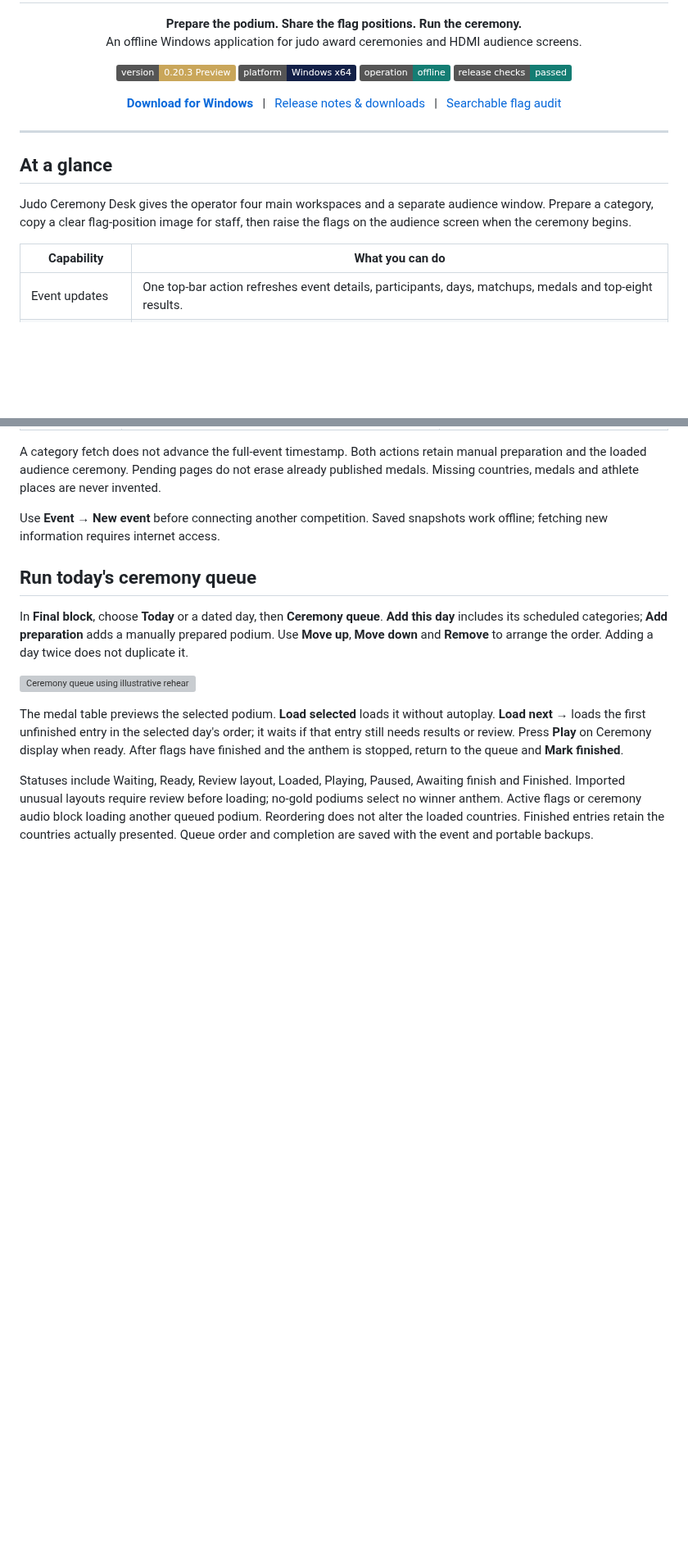
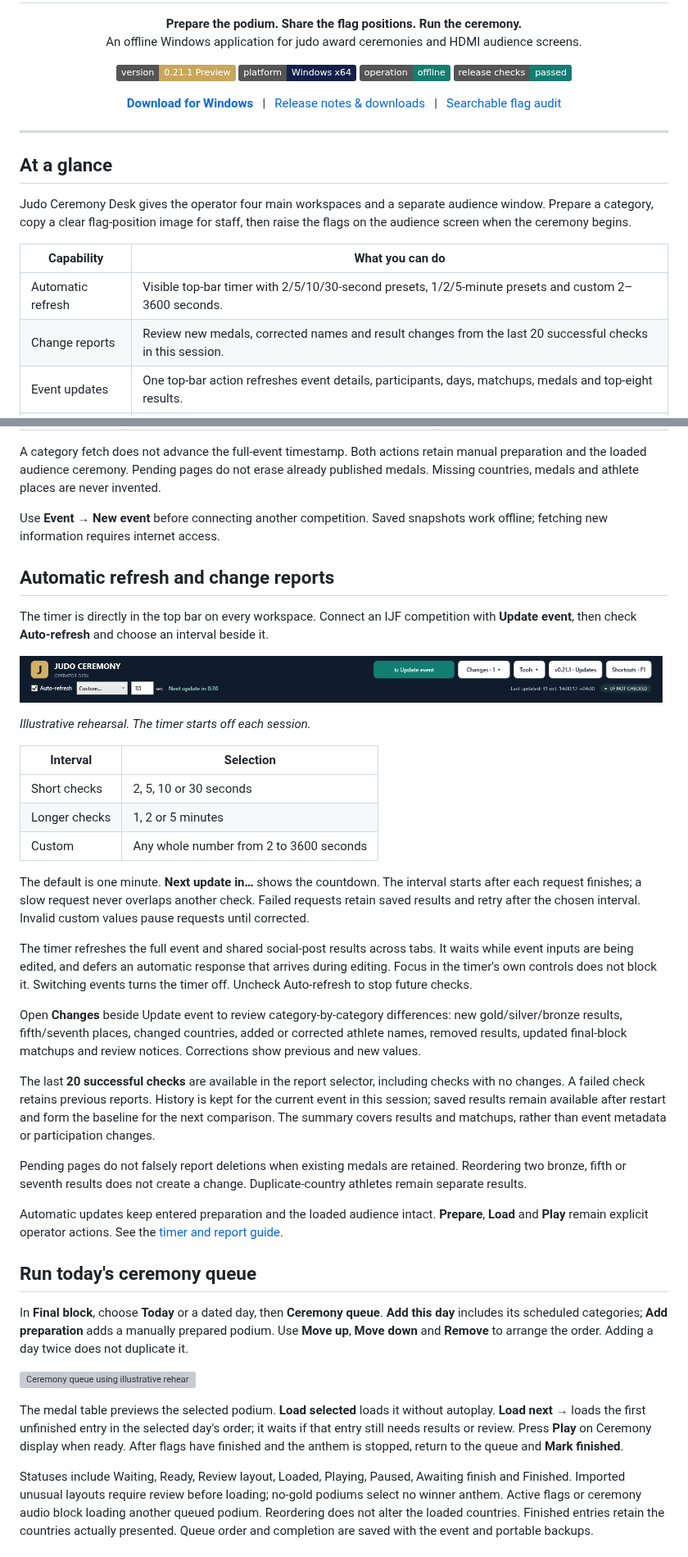
Before and after one commit to YOUNESMAAFI/judo-ceremony-releases, a Markdown page: README.md, 2 parts joined by grey strips. Shown at 82% size. Drawn GitHub-style; pictures changed too: images/auto-refresh-timer.png (added); badges without logos; blank space fills up the shorter version; grey boxes are pictures that could not be loaded.

Commit message:
Publish v0.21.1 illustrated guide with automatic refresh and change reports

```diff
--- a/README.md
+++ b/README.md
@@ -10,7 +10,7 @@
 </p>
 
 <p align="center">
-  <img alt="Version 0.20.3 Preview" src="https://img.shields.io/badge/version-0.20.3_Preview-C9A65A">
+  <img alt="Version 0.21.1 Preview" src="https://img.shields.io/badge/version-0.21.1_Preview-C9A65A">
   <img alt="Windows x64" src="https://img.shields.io/badge/platform-Windows_x64-132047">
   <img alt="Offline" src="https://img.shields.io/badge/operation-offline-147D73">
   <img alt="Release checks passed" src="https://img.shields.io/badge/release_checks-passed-147D73">
@@ -32,6 +32,8 @@ Judo Ceremony Desk gives the operator four main workspaces and a separate audien
 
 | Capability | What you can do |
 | --- | --- |
+| Automatic refresh | Visible top-bar timer with 2/5/10/30-second presets, 1/2/5-minute presets and custom 2–3600 seconds. |
+| Change reports | Review new medals, corrected names and result changes from the last 20 successful checks in this session. |
 | Event updates | One top-bar action refreshes event details, participants, days, matchups, medals and top-eight results. |
 | Quick category fetch | Refresh one selected category and its social posts without reloading the full event. |
 | Social media exports | Four layouts in portrait, square and story formats, with flags, names and top-eight results; automatically remembered per event and category. No athlete photos. |
@@ -162,6 +164,32 @@ For a faster check, select a category in Final block and click **Fetch category*
 A category fetch does not advance the full-event timestamp. Both actions retain manual preparation and the loaded audience ceremony. Pending pages do not erase already published medals. Missing countries, medals and athlete places are never invented.
 
 Use **Event → New event** before connecting another competition. Saved snapshots work offline; fetching new information requires internet access.
+
+## Automatic refresh and change reports
+
+The timer is directly in the top bar on every workspace. Connect an IJF competition with **Update event**, then check **Auto-refresh** and choose an interval beside it.
+
+![Visible auto-refresh checkbox, custom seconds and countdown in the top bar](images/auto-refresh-timer.png)
+
+*Illustrative rehearsal. The timer starts off each session.*
+
+| Interval | Selection |
+| --- | --- |
+| Short checks | 2, 5, 10 or 30 seconds |
+| Longer checks | 1, 2 or 5 minutes |
+| Custom | Any whole number from 2 to 3600 seconds |
+
+The default is one minute. **Next update in…** shows the countdown. The interval starts after each request finishes; a slow request never overlaps another check. Failed requests retain saved results and retry after the chosen interval. Invalid custom values pause requests until corrected.
+
+The timer refreshes the full event and shared social-post results across tabs. It waits while event inputs are being edited, and defers an automatic response that arrives during editing. Focus in the timer's own controls does not block it. Switching events turns the timer off. Uncheck Auto-refresh to stop future checks.
+
+Open **Changes** beside Update event to review category-by-category differences: new gold/silver/bronze results, fifth/seventh places, changed countries, added or corrected athlete names, removed results, updated final-block matchups and review notices. Corrections show previous and new values.
+
+The last **20 successful checks** are available in the report selector, including checks with no changes. A failed check retains previous reports. History is kept for the current event in this session; saved results remain available after restart and form the baseline for the next comparison. The summary covers results and matchups, rather than event metadata or participation changes.
+
+Pending pages do not falsely report deletions when existing medals are retained. Reordering two bronze, fifth or seventh results does not create a change. Duplicate-country athletes remain separate results.
+
+Automatic updates keep entered preparation and the loaded audience intact. **Prepare**, **Load** and **Play** remain explicit operator actions. See the [timer and report guide](docs/RELEASE-0.21.md).
 
 ## Run today's ceremony queue
 
```
Also changed, not shown: other parts of README.md (+23 -20 lines), docs/BOSS-DEMO.md (+2 -2 lines), docs/RELEASE-0.21.1.md (added, +11 -0 lines), docs/RELEASE-0.21.md (added, +35 -0 lines).
